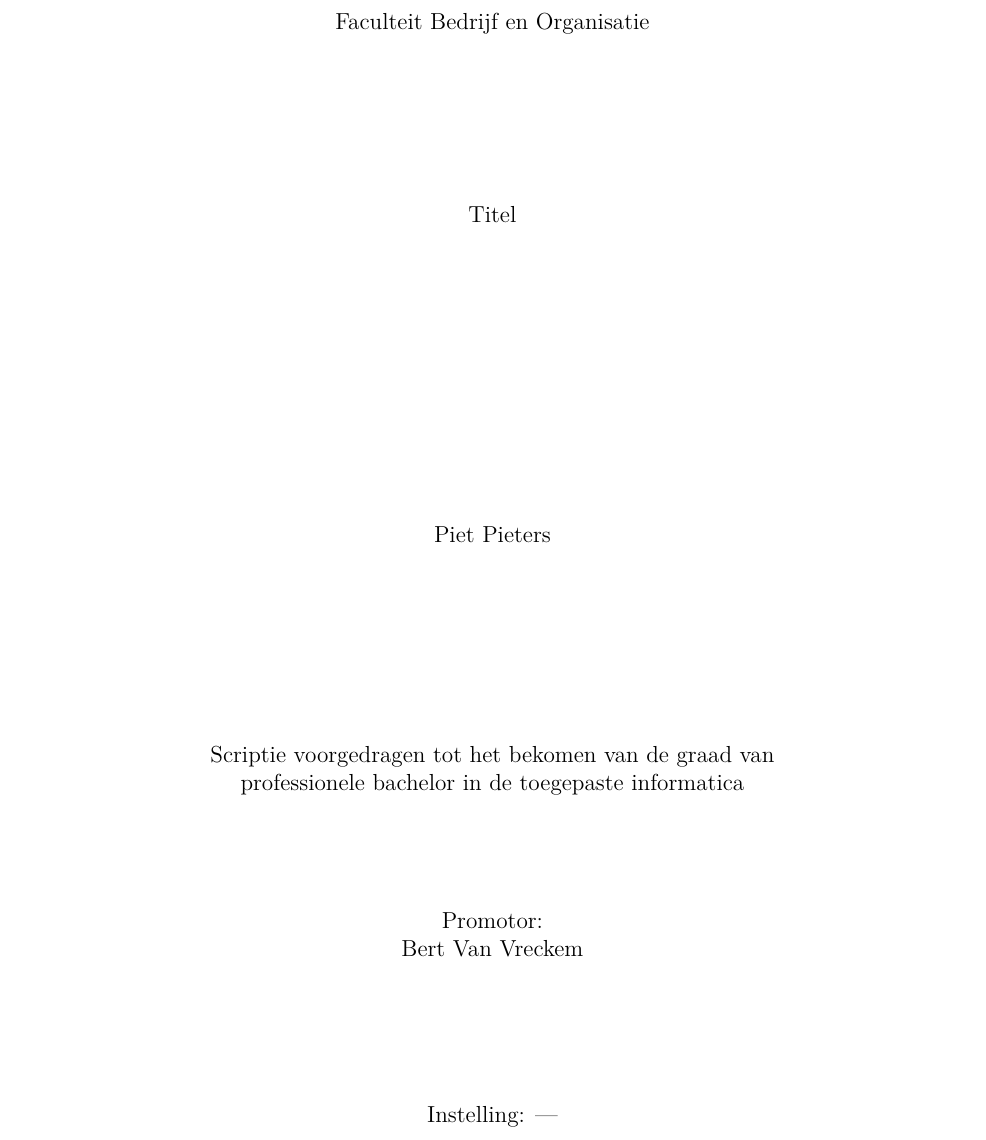
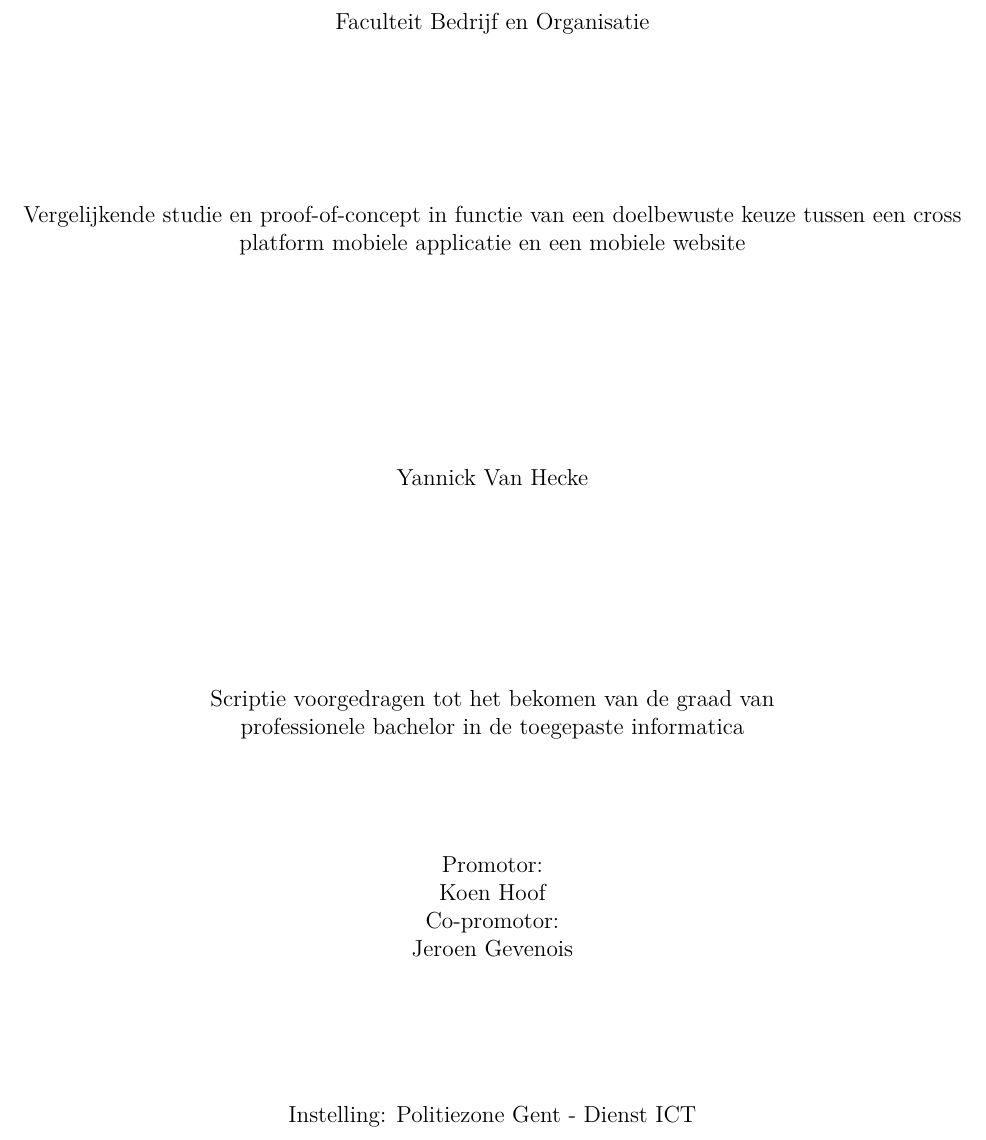
Before and after one commit to YannickVanHecke/Bachelorproef, a LaTeX thesis (tin-bachproef.tex): part of page 3 of 17, cut so that both start at the same text. The pictures show the PDF file tin-bachproef.pdf that the author committed with the source.

Commit message:
Voorblad ingevuld.

```diff
--- a/tin-bachproef.tex
+++ b/tin-bachproef.tex
@@ -14,21 +14,21 @@
 %% TODO: Vul dit aan met je eigen info:
 
 % Je eigen naam
-\newcommand{\student}{Piet Pieters}
+\newcommand{\student}{Yannick Van Hecke}
 
 % De naam van je promotor (lector van de opleiding)
-\newcommand{\promotor}{Bert Van Vreckem}
+\newcommand{\promotor}{Koen Hoof}
 
 % De naam van je co-promotor. Als je promotor ook je opdrachtgever is en je
 % dus ook inhoudelijk begeleidt, mag je dit leeg laten.
-\newcommand{\copromotor}{}
+\newcommand{\copromotor}{Jeroen Gevenois}
 
 % Indien je bachelorproef in opdracht van/in samenwerking met een bedrijf of
 % externe organisatie geschreven is, geef je hier de naam. Zoniet laat je dit
 % zoals het is.
-\newcommand{\instelling}{---}
+\newcommand{\instelling}{Politiezone Gent - Dienst ICT}
 
 % De titel van het rapport/bachelorproef
-\newcommand{\titel}{Titel}
+\newcommand{\titel}{Vergelijkende studie en proof-of-concept in functie van een doelbewuste keuze tussen een cross platform mobiele applicatie en een mobiele website}
 
 % Datum van indienen (gebruik telkens de deadline, ook al geef je eerder af)
```
Also changed, not shown: tin-bachproef.bbl (added), tin-bachproef.pdf, tin-bachproef.tex (4 more changed lines), 10 other files.
